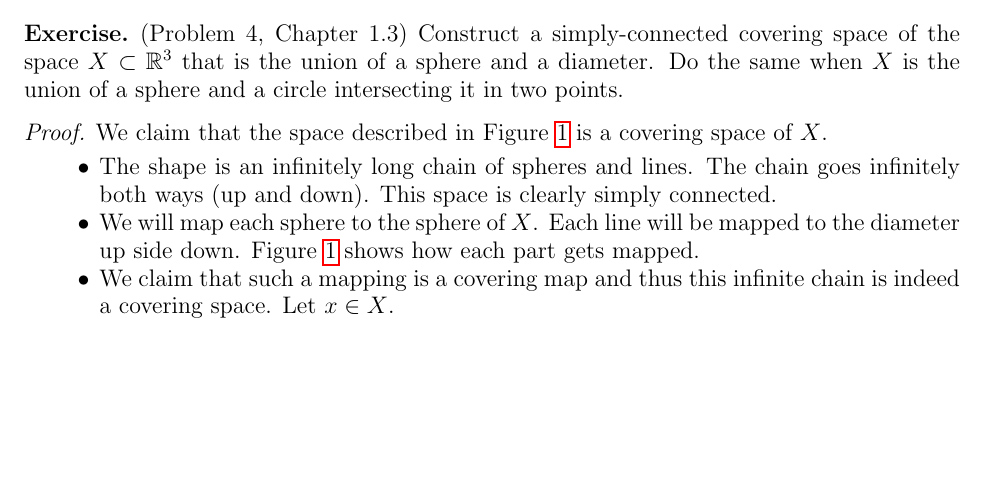
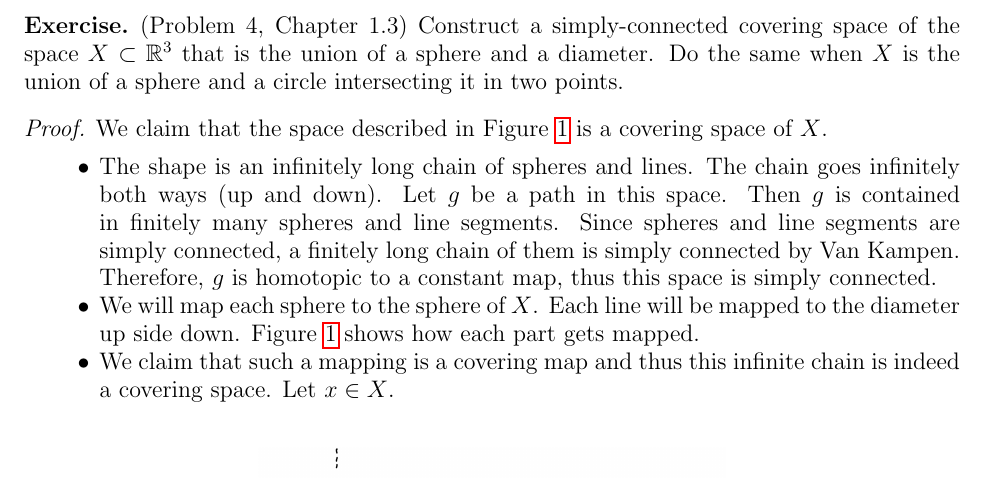
Before and after one commit to hidenori-shinohara/courses, a LaTeX problem sheet (math611/hw4/math611-hw4.tex): part of page 1 of 4, cut so that both start at the same text, the shorter picture padded with empty space. Compiled offline with pdfLaTeX.

Commit message:
Improve solution (Problem 4, 611)

```diff
--- a/math611/hw4/math611-hw4.tex
+++ b/math611/hw4/math611-hw4.tex
@@ -70,7 +70,10 @@
     \item
       The shape is an infinitely long chain of spheres and lines.
       The chain goes infinitely both ways (up and down).
-      This space is clearly simply connected.
+      Let $g$ be a path in this space.
+      Then $g$ is contained in finitely many spheres and line segments.
+      Since spheres and line segments are simply connected, a finitely long chain of them is simply connected by Van Kampen.
+      Therefore, $g$ is homotopic to a constant map, thus this space is simply connected.
     \item
       We will map each sphere to the sphere of $X$.
       Each line will be mapped to the diameter up side down.
```
Also changed, not shown: math611/hw4/math611-hw4.pdf.
